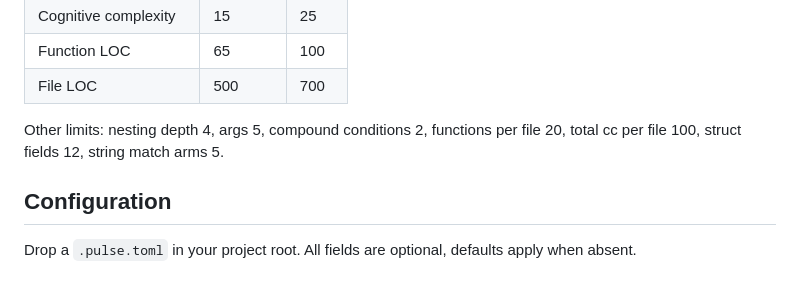
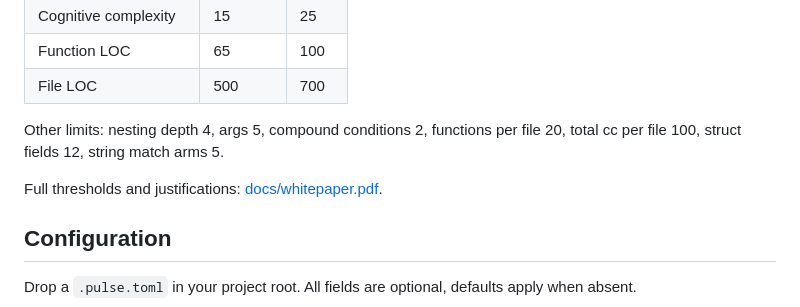
Before and after one commit to osaidahmed/pulse, a Markdown page: README.md, the part around the change. GitHub-like rendering; blank space fills up the shorter version.

Commit message:
link whitepaper from thresholds section

```diff
--- a/README.md
+++ b/README.md
@@ -63,6 +63,8 @@ Python, TypeScript, JavaScript, Rust, C, C++, Java, C#, Go, Swift, Zig, Ruby, Ob
 
 Other limits: nesting depth 4, args 5, compound conditions 2, functions per file 20, total cc per file 100, struct fields 12, string match arms 5.
 
+Full thresholds and justifications: [docs/whitepaper.pdf](docs/whitepaper.pdf).
+
 ## Configuration
 
 Drop a `.pulse.toml` in your project root. All fields are optional, defaults apply when absent.
```
